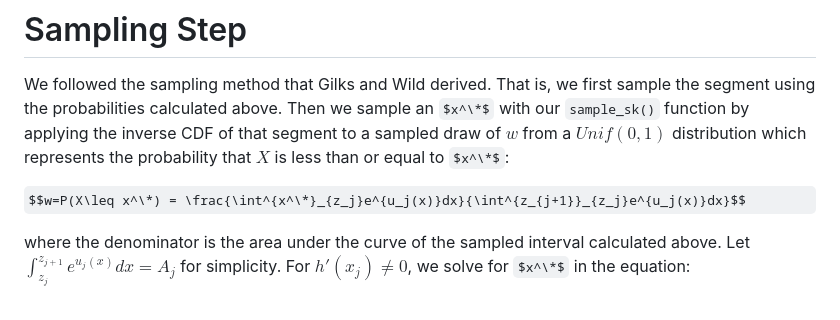
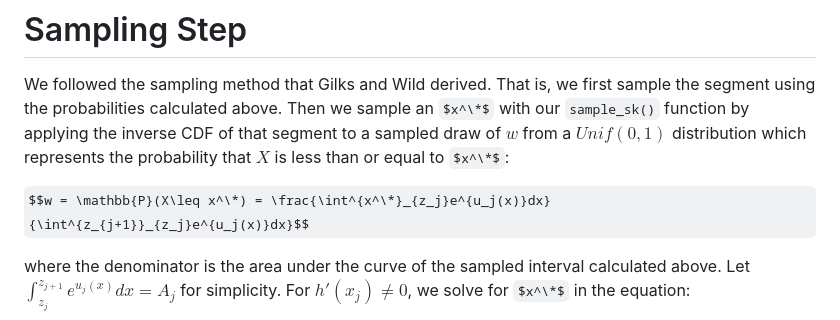
Before and after one commit to tweiss524/ars, a Markdown page: README.md, the part around the change. Rendered like a GitHub page; some formulas as TeX source.

Commit message:
update * readme

```diff
--- a/README.md
+++ b/README.md
@@ -51,7 +51,7 @@ The normalized probability of sampling each segment is derived by dividing each
 
 We followed the sampling method that Gilks and Wild derived. That is, we first sample the segment using the probabilities calculated above. Then we sample an $x^\*$ with our `sample_sk()` function by applying the inverse CDF of that segment to a sampled draw of $w$ from a $Unif(0, 1)$ distribution which represents the probability that $X$ is less than or equal to $x^\*$:
 
-$$w=P(X\leq x^\*) = \frac{\int^{x^\*}_{z_j}e^{u_j(x)}dx}{\int^{z_{j+1}}_{z_j}e^{u_j(x)}dx}$$
+$$w = \mathbb{P}(X\leq x^\*) = \frac{\int^{x^\*}_{z_j}e^{u_j(x)}dx}{\int^{z_{j+1}}_{z_j}e^{u_j(x)}dx}$$
 
 where the denominator is the area under the curve of the sampled interval calculated above. Let $\int^{z_{j+1}}_{z_j}e^{u_j(x)}dx = A_j$ for simplicity. For $h'(x_j)\neq0$, we solve for $x^\*$ in the equation:
 $$
```
